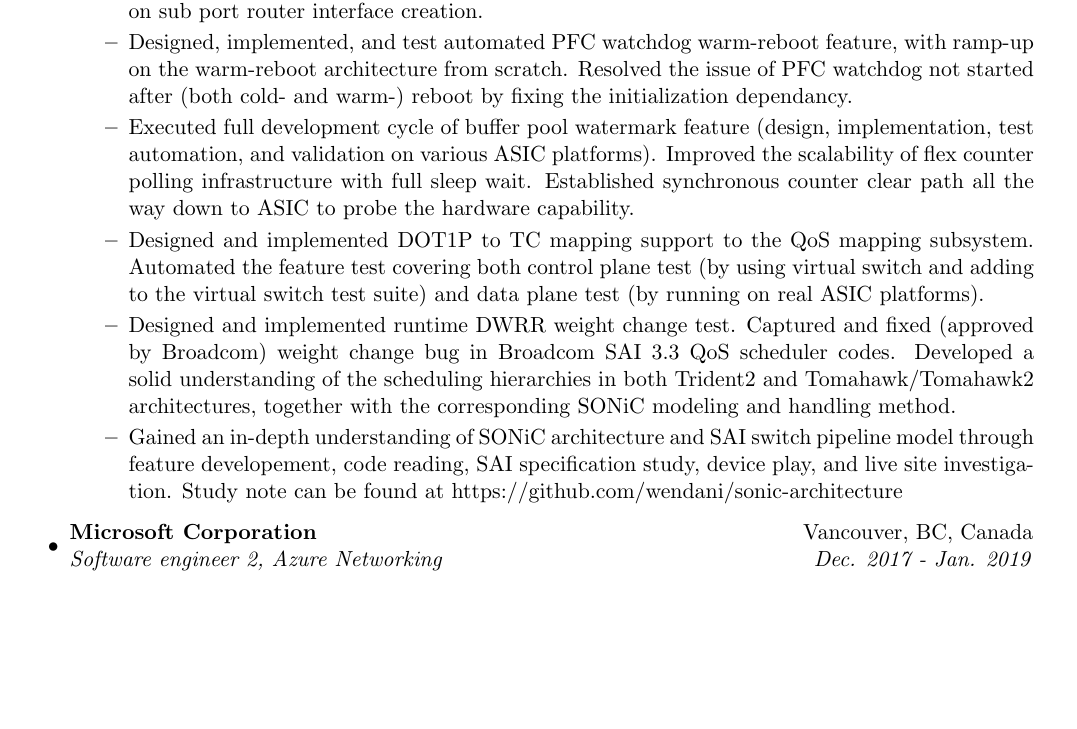
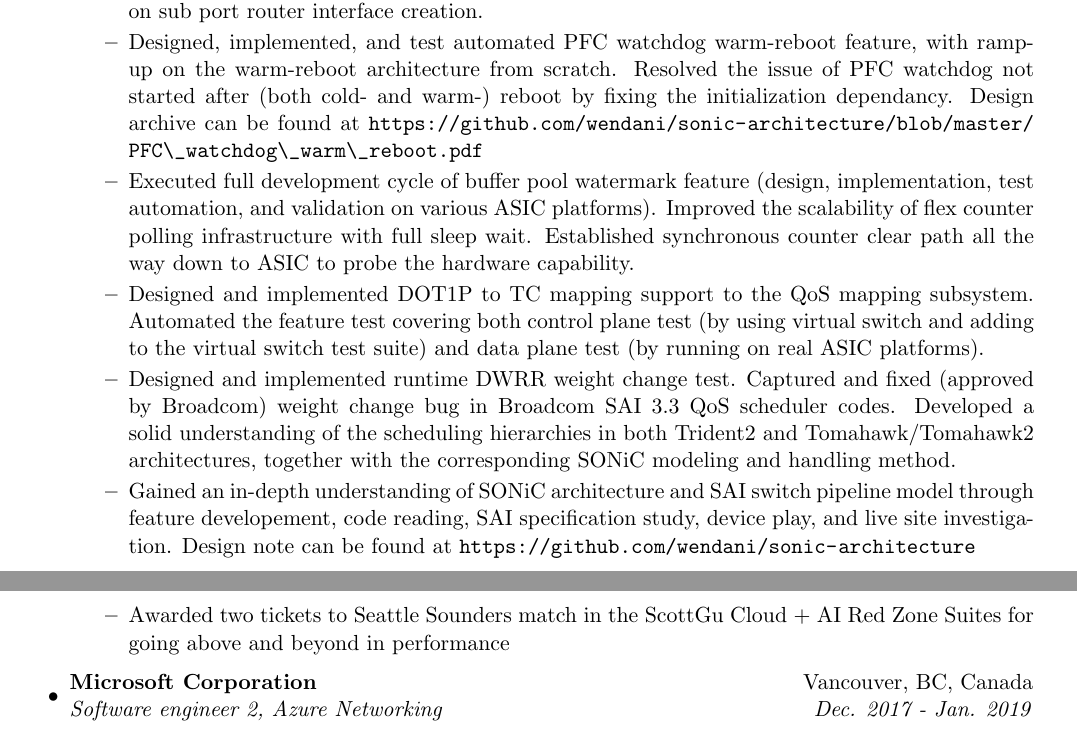
Before and after one commit to wendani/CV, a LaTeX CV (cv_wendani.tex): part of page 1 of 12 before the commit and two parts of pages 1 and 2 of 12 after it, the two joined at a grey line, cut so that both start at the same text, the shorter picture padded with empty space. Compiled offline with pdfLaTeX.

Commit message:
modified:   cv_wendani.tex
Signed-off-by: Wenda Ni, Ph.D <wonda.ni@gmail.com>

```diff
--- a/cv_wendani.tex
+++ b/cv_wendani.tex
@@ -132,7 +132,8 @@
   Presented the high-level design at the OCP SONiC community meeting. Revised SAI specification on sub port router interface creation.}
   \resitem{Designed, implemented, and test automated PFC watchdog warm-reboot feature, with ramp-up on the
   warm-reboot architecture from scratch.
-  Resolved the issue of PFC watchdog not started after (both cold- and warm-) reboot by fixing the initialization dependancy.}
+  Resolved the issue of PFC watchdog not started after (both cold- and warm-) reboot by fixing the initialization dependancy.
+  Design archive can be found at \url{https://github.com/wendani/sonic-architecture/blob/master/PFC\_watchdog\_warm\_reboot.pdf}}
   \resitem{Executed full development cycle of buffer pool watermark feature (design, implementation, test automation, and validation on various ASIC platforms).
   Improved the scalability of flex counter polling infrastructure with full sleep wait.
   Established synchronous counter clear path all the way down to ASIC to probe the hardware capability.}
@@ -145,7 +146,8 @@
   together with the corresponding SONiC modeling and handling method.}
   \resitem{Gained an in-depth understanding of SONiC architecture and SAI switch pipeline model
   through feature developement, code reading, SAI specification study, device play, and live site investigation.
-  Study note can be found at https://github.com/wendani/sonic-architecture}
+  Design note can be found at \url{https://github.com/wendani/sonic-architecture}}
+  \resitem{Awarded two tickets to Seattle Sounders match in the ScottGu Cloud + AI Red Zone Suites for going above and beyond in performance}
   \end{itemize}
 
 \item
```
Also changed, not shown: cv_wendani.tex (7 more changed lines).
